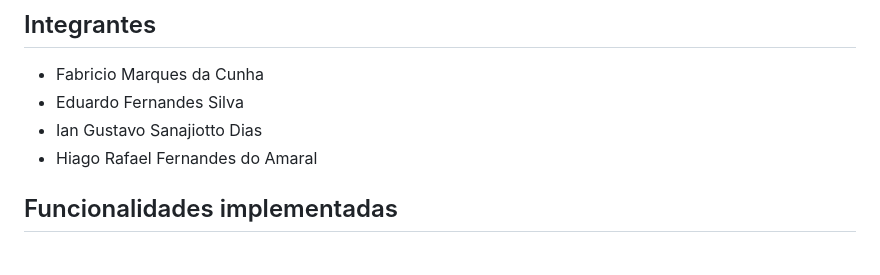
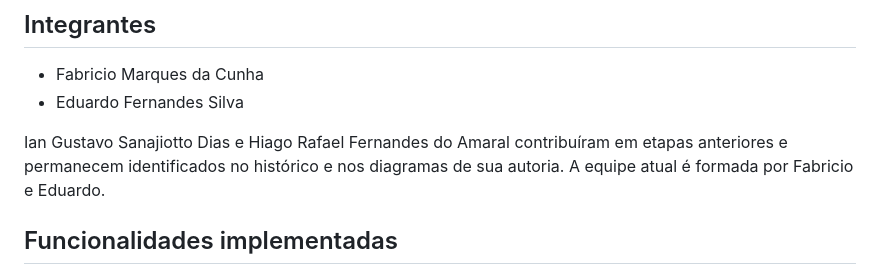
Before and after one commit to fabricio777666/AgroTrack, a Markdown page: README.md, the part around the change. Drawn GitHub-style.

Commit message:
Atualiza equipe atual e preserva créditos anteriores

```diff
--- a/README.md
+++ b/README.md
@@ -8,8 +8,8 @@ Tratores e colheitadeiras precisam de controle das horas de uso, do combustível
 
 - Fabricio Marques da Cunha
 - Eduardo Fernandes Silva
-- Ian Gustavo Sanajiotto Dias
-- Hiago Rafael Fernandes do Amaral
+
+Ian Gustavo Sanajiotto Dias e Hiago Rafael Fernandes do Amaral contribuíram em etapas anteriores e permanecem identificados no histórico e nos diagramas de sua autoria. A equipe atual é formada por Fabricio e Eduardo.
 
 ## Funcionalidades implementadas
 
```
Also changed, not shown: docs/PITCH.md (+1 -1 lines).
